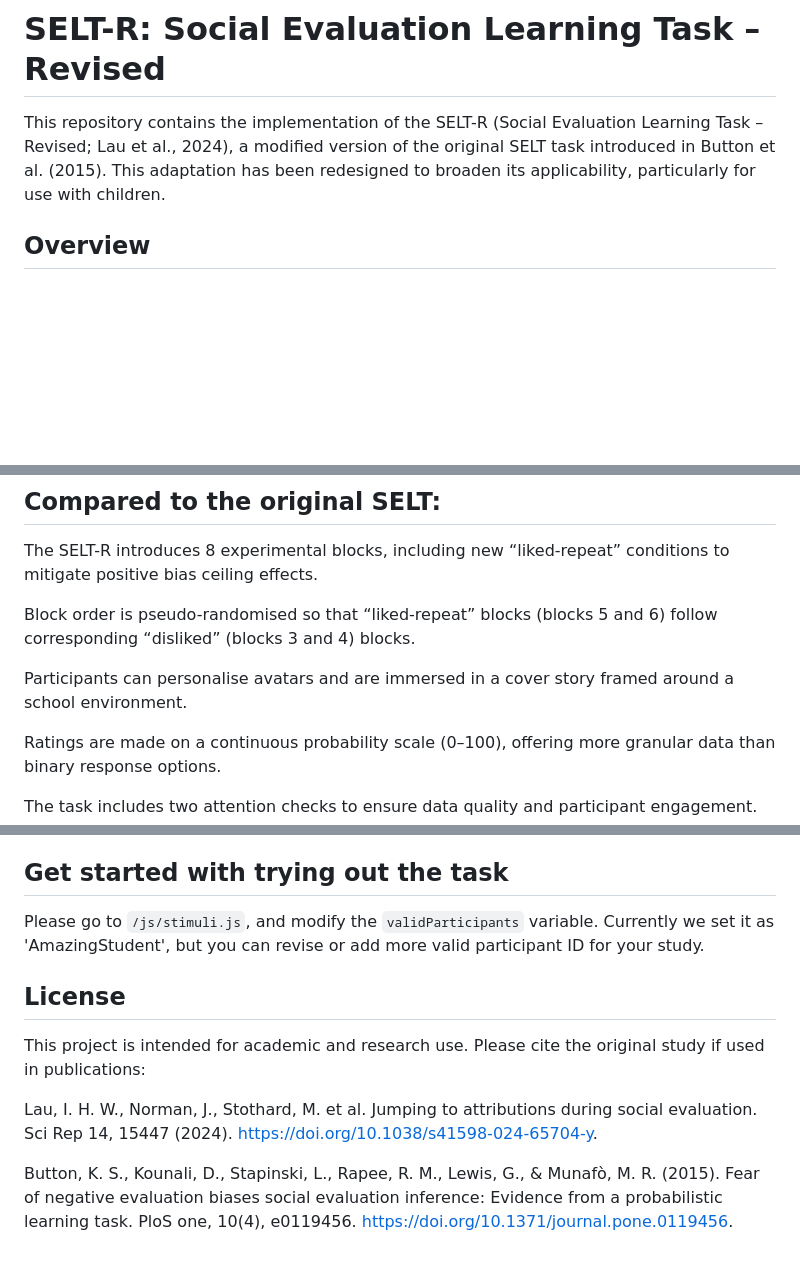
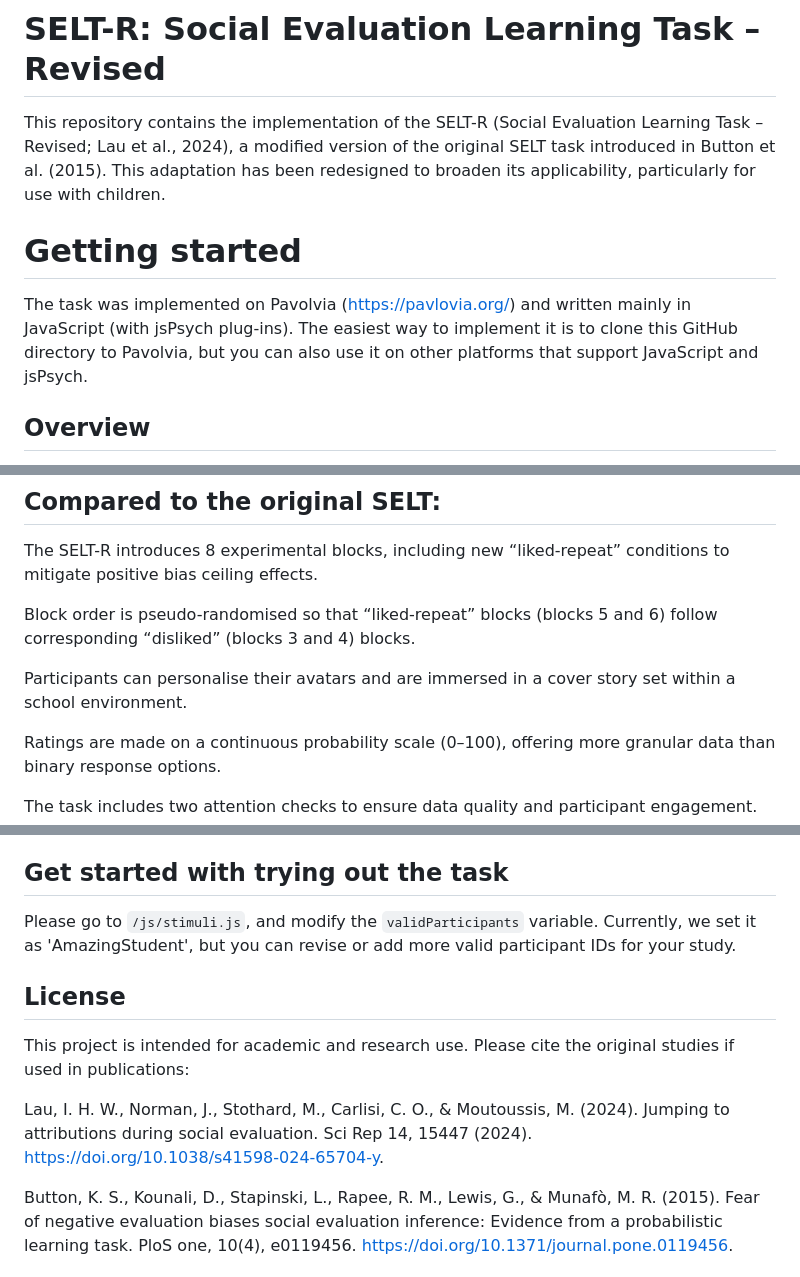
Before and after one commit to isabellauhw/selt_r, a Markdown page: README.md, 3 parts joined by grey strips. Drawn GitHub-style; blank space fills up the shorter version.

```diff
--- a/README.md
+++ b/README.md
@@ -1,5 +1,8 @@
 # SELT-R: Social Evaluation Learning Task – Revised
 This repository contains the implementation of the SELT-R (Social Evaluation Learning Task – Revised; Lau et al., 2024), a modified version of the original SELT task introduced in Button et al. (2015). This adaptation has been redesigned to broaden its applicability, particularly for use with children.
+
+# Getting started
+The task was implemented on Pavolvia (https://pavlovia.org/) and written mainly in JavaScript (with jsPsych plug-ins). The easiest way to implement it is to clone this GitHub directory to Pavolvia, but you can also use it on other platforms that support JavaScript and jsPsych.
 
 ## Overview
 The SELT-R is a behavioral task designed to assess social evaluation learning. Participants learn, through trial-based feedback, whether a persona (the “ratee”) is liked or disliked by another persona (the “rater”) using personality-related word pairings (e.g., caring vs uncaring). The task explores both self-referential and other-referential conditions.
@@ -10,7 +13,7 @@ The SELT-R introduces 8 experimental blocks, including new “liked-repeat” co
 
 Block order is pseudo-randomised so that “liked-repeat” blocks (blocks 5 and 6) follow corresponding “disliked” (blocks 3 and 4) blocks.
 
-Participants can personalise avatars and are immersed in a cover story framed around a school environment.
+Participants can personalise their avatars and are immersed in a cover story set within a school environment.
 
 Ratings are made on a continuous probability scale (0–100), offering more granular data than binary response options.
 
@@ -68,11 +71,11 @@ You can view a demo datasheet in the `/data/` directory to better understand the
 ⛔ Note: Block -999 (avatar selection) is excluded from analysis. During this block, all learning-related variables (e.g., rater_name, liking, response, accuracy, etc.) are intentionally left blank in the data output.
 
 ## Get started with trying out the task
-Please go to `/js/stimuli.js`, and modify the `validParticipants` variable. Currently we set it as 'AmazingStudent', but you can revise or add more valid participant ID for your study.
+Please go to `/js/stimuli.js`, and modify the `validParticipants` variable. Currently, we set it as 'AmazingStudent', but you can revise or add more valid participant IDs for your study.
 
 ## License
-This project is intended for academic and research use. Please cite the original study if used in publications:
+This project is intended for academic and research use. Please cite the original studies if used in publications:
 
-Lau, I. H. W., Norman, J., Stothard, M. et al. Jumping to attributions during social evaluation. Sci Rep 14, 15447 (2024). https://doi.org/10.1038/s41598-024-65704-y.
+Lau, I. H. W., Norman, J., Stothard, M., Carlisi, C. O., & Moutoussis, M. (2024). Jumping to attributions during social evaluation. Sci Rep 14, 15447 (2024). https://doi.org/10.1038/s41598-024-65704-y.
 
 Button, K. S., Kounali, D., Stapinski, L., Rapee, R. M., Lewis, G., & Munafò, M. R. (2015). Fear of negative evaluation biases social evaluation inference: Evidence from a probabilistic learning task. PloS one, 10(4), e0119456. https://doi.org/10.1371/journal.pone.0119456.
```
